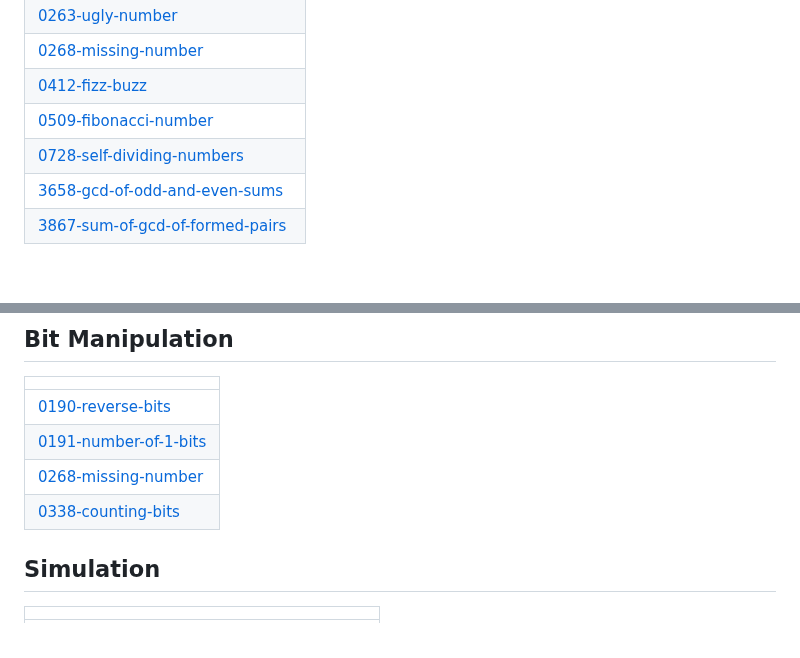
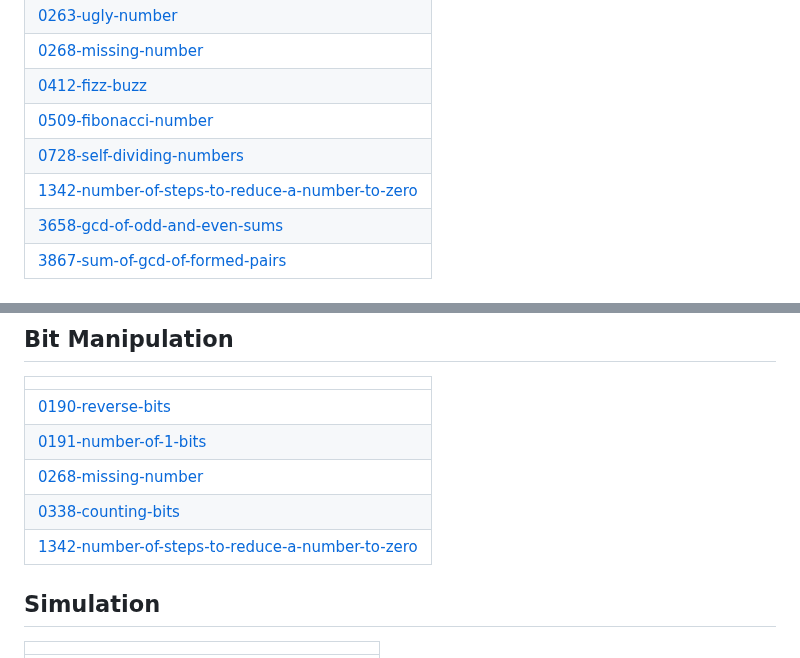
Before and after one commit to n0tbl4z3/leetcode_solutions, a Markdown page: README.md, 2 parts joined by grey strips. GitHub-like rendering.

Commit message:
Update README - Topic Tags

```diff
--- a/README.md
+++ b/README.md
@@ -16,6 +16,7 @@ A collection of LeetCode questions to ace the coding interview! - Created using
 | [0412-fizz-buzz](https://github.com/n0tbl4z3/leetcode_solutions/tree/master/0412-fizz-buzz) |
 | [0509-fibonacci-number](https://github.com/n0tbl4z3/leetcode_solutions/tree/master/0509-fibonacci-number) |
 | [0728-self-dividing-numbers](https://github.com/n0tbl4z3/leetcode_solutions/tree/master/0728-self-dividing-numbers) |
+| [1342-number-of-steps-to-reduce-a-number-to-zero](https://github.com/n0tbl4z3/leetcode_solutions/tree/master/1342-number-of-steps-to-reduce-a-number-to-zero) |
 | [3658-gcd-of-odd-and-even-sums](https://github.com/n0tbl4z3/leetcode_solutions/tree/master/3658-gcd-of-odd-and-even-sums) |
 | [3867-sum-of-gcd-of-formed-pairs](https://github.com/n0tbl4z3/leetcode_solutions/tree/master/3867-sum-of-gcd-of-formed-pairs) |
 ## Hash Table
@@ -50,6 +51,7 @@ A collection of LeetCode questions to ace the coding interview! - Created using
 | [0191-number-of-1-bits](https://github.com/n0tbl4z3/leetcode_solutions/tree/master/0191-number-of-1-bits) |
 | [0268-missing-number](https://github.com/n0tbl4z3/leetcode_solutions/tree/master/0268-missing-number) |
 | [0338-counting-bits](https://github.com/n0tbl4z3/leetcode_solutions/tree/master/0338-counting-bits) |
+| [1342-number-of-steps-to-reduce-a-number-to-zero](https://github.com/n0tbl4z3/leetcode_solutions/tree/master/1342-number-of-steps-to-reduce-a-number-to-zero) |
 ## Simulation
 |  |
 | ------- |
```
